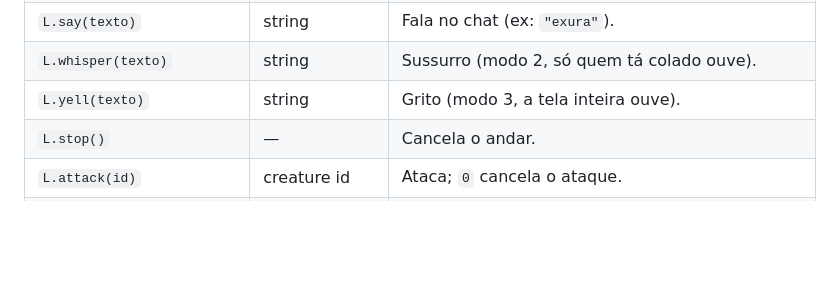
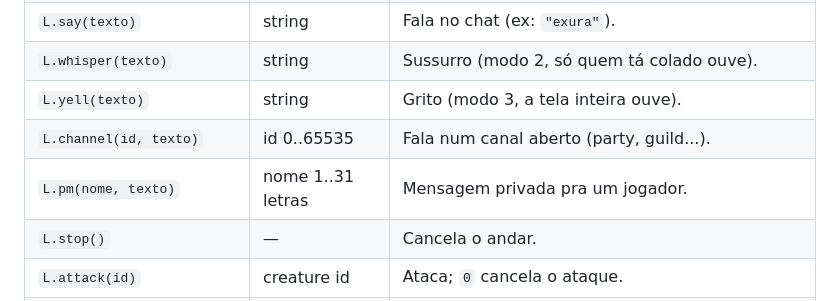
Before and after one commit to danzaio/arcanist-sdk, a Markdown page: AGENTS.md, the part around the change. Drawn GitHub-style; blank space fills up the shorter version.

Commit message:
channel/pm + cont close/up

```diff
--- a/AGENTS.md
+++ b/AGENTS.md
@@ -224,6 +224,8 @@ local L = require("sdk.localplayer")
 | `L.say(texto)` | string | Fala no chat (ex: `"exura"`). |
 | `L.whisper(texto)` | string | Sussurro (modo 2, só quem tá colado ouve). |
 | `L.yell(texto)` | string | Grito (modo 3, a tela inteira ouve). |
+| `L.channel(id, texto)` | id 0..65535 | Fala num canal aberto (party, guild...). |
+| `L.pm(nome, texto)` | nome 1..31 letras | Mensagem privada pra um jogador. |
 | `L.stop()` | — | Cancela o andar. |
 | `L.attack(id)` | creature id | Ataca; `0` cancela o ataque. |
 | `L.fight_modes(fight, chase, safe)` | 1..3, 0..1, 0..1 | Modos de luta: `fight` 1=offensive/2=balanced/3=defensive, `chase` 0=parado/1=seguindo, `safe` 0/1. Ex: parado = `L.fight_modes(2, 0, 0)`, seguindo = `L.fight_modes(2, 1, 0)`. |
```
